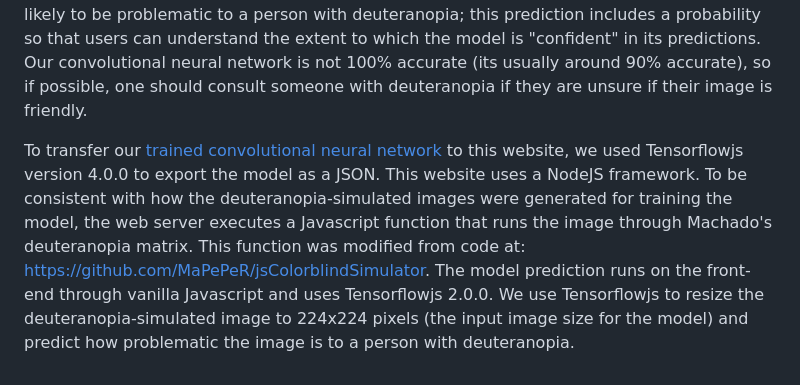
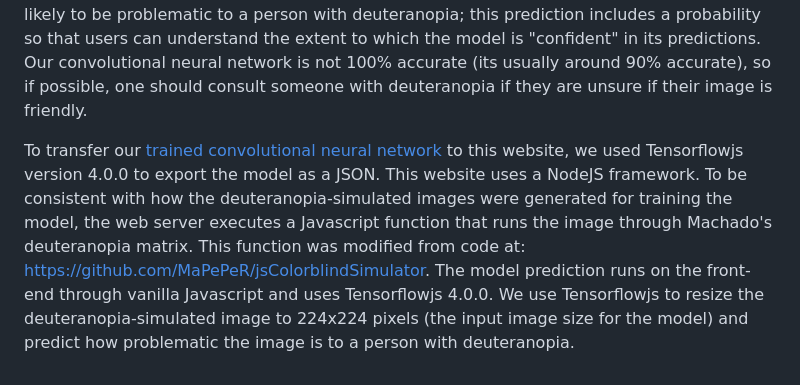
Before and after one commit to Harlan144/Colorblind_friendly_testing_no_R, a Markdown page: README.md, the part around the change. Rendered like a GitHub page.

```diff
--- a/README.md
+++ b/README.md
@@ -38,4 +38,4 @@ We created this website as part of a larger project to expose how often scientif
 
 This website is meant to make our machine learning model more accessible and to enable researchers to identify whether their own images are potentially problematic. This tool allows users to see their image alongside a deuteranopia-simulated version of the image. If the user requests it, the application uses our classification model to predict whether the image is likely to be problematic to a person with deuteranopia; this prediction includes a probability so that users can understand the extent to which the model is "confident" in its predictions. Our convolutional neural network is not 100% accurate (its usually around 90% accurate), so if possible, one should consult someone with deuteranopia if they are unsure if their image is friendly.
 
-To transfer our [trained convolutional neural network](https://github.com/Harlan144/CVDMachineLearning) to this website, we used Tensorflowjs version 4.0.0 to export the model as a JSON. This website uses a NodeJS framework. To be consistent with how the deuteranopia-simulated images were generated for training the model, the web server executes a Javascript function that runs the image through Machado's deuteranopia matrix. This function was modified from code at: https://github.com/MaPePeR/jsColorblindSimulator. The model prediction runs on the front-end through vanilla Javascript and uses Tensorflowjs 2.0.0. We use Tensorflowjs to resize the deuteranopia-simulated image to 224x224 pixels (the input image size for the model) and predict how problematic the image is to a person with deuteranopia.
+To transfer our [trained convolutional neural network](https://github.com/Harlan144/CVDMachineLearning) to this website, we used Tensorflowjs version 4.0.0 to export the model as a JSON. This website uses a NodeJS framework. To be consistent with how the deuteranopia-simulated images were generated for training the model, the web server executes a Javascript function that runs the image through Machado's deuteranopia matrix. This function was modified from code at: https://github.com/MaPePeR/jsColorblindSimulator. The model prediction runs on the front-end through vanilla Javascript and uses Tensorflowjs 4.0.0. We use Tensorflowjs to resize the deuteranopia-simulated image to 224x224 pixels (the input image size for the model) and predict how problematic the image is to a person with deuteranopia.
```
